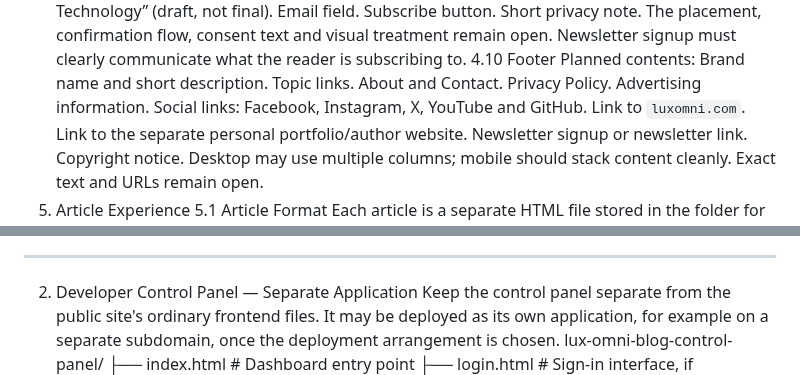
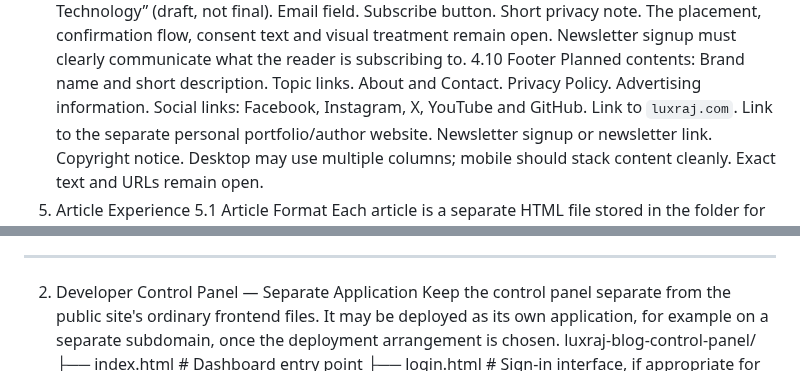
Before and after one commit to LuxrajKayal/Lux-Omni-Blog, a Markdown page: documentation/Lux-Omni-Blog-Consolidated-Plan-Text-Export.md, 2 parts joined by grey strips. GitHub-like rendering.

```diff
--- a/documentation/Lux-Omni-Blog-Consolidated-Plan-Text-Export.md
+++ b/documentation/Lux-Omni-Blog-Consolidated-Plan-Text-Export.md
@@ -149,7 +149,7 @@ About and Contact.
 Privacy Policy.
 Advertising information.
 Social links: Facebook, Instagram, X, YouTube and GitHub.
-Link to `luxomni.com`.
+Link to `luxraj.com`.
 Link to the separate personal portfolio/author website.
 Newsletter signup or newsletter link.
 Copyright notice.
@@ -738,7 +738,7 @@ The file names above are a proposed starting point. Files should be created when
 ---
 2. Developer Control Panel — Separate Application
 Keep the control panel separate from the public site's ordinary frontend files. It may be deployed as its own application, for example on a separate subdomain, once the deployment arrangement is chosen.
-lux-omni-blog-control-panel/
+luxraj-blog-control-panel/
 ├── index.html                    # Dashboard entry point
 ├── login.html                    # Sign-in interface, if appropriate for chosen auth flow
 ├── assets/
```
Also changed, not shown: other parts of documentation/Lux-Omni-Blog-Consolidated-Plan-Text-Export.md (+12 -12 lines).
